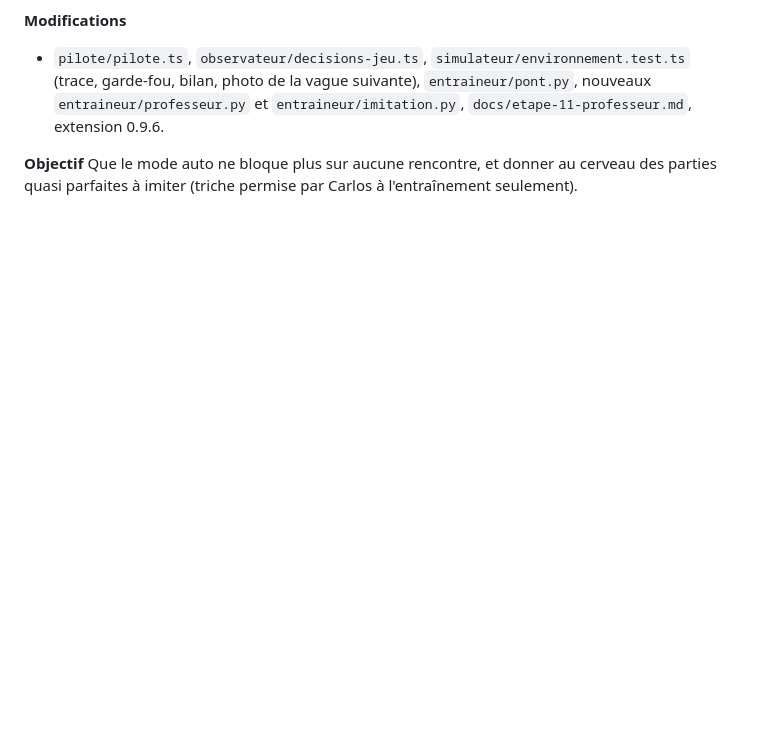
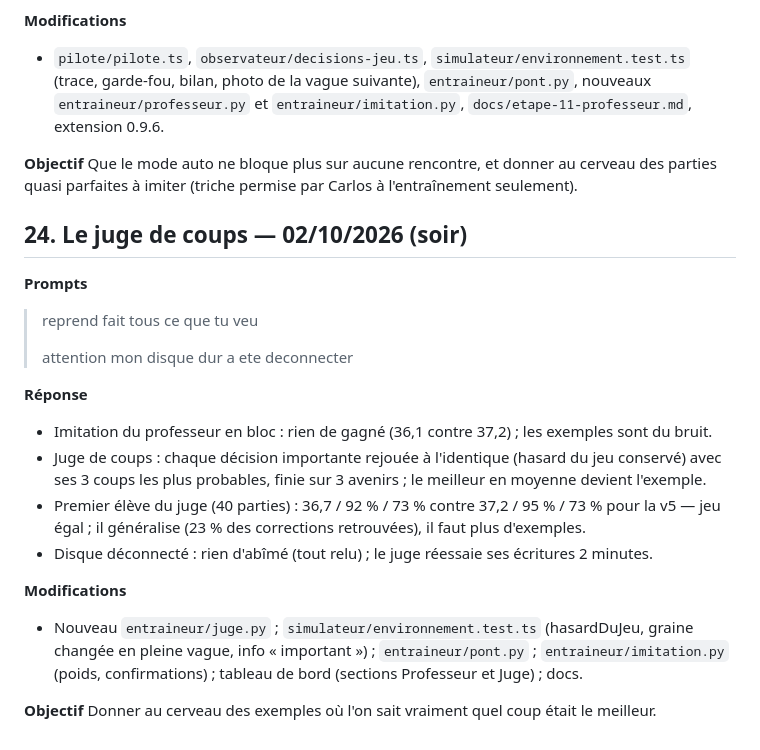
Before and after one commit to Loogatoxx/pokerogue-bot, a Markdown page: historique_prompts.md, the part around the change. GitHub-like rendering; blank space fills up the shorter version.

Commit message:
Documentation et journal : le juge de coups et son premier élève
Co-Authored-By: Claude Opus 5.5 <noreply@anthropic.com>

```diff
--- a/historique_prompts.md
+++ b/historique_prompts.md
@@ -740,3 +740,26 @@ Corriger ce que Carlos voit en regardant jouer le bot, en vérifiant chaque corr
 **Objectif**
 Que le mode auto ne bloque plus sur aucune rencontre, et donner au cerveau des parties
 quasi parfaites à imiter (triche permise par Carlos à l'entraînement seulement).
+
+## 24. Le juge de coups — 02/10/2026 (soir)
+
+**Prompts**
+> reprend fait tous ce que tu veu
+>
+> attention mon disque dur a ete deconnecter
+
+**Réponse**
+- Imitation du professeur en bloc : rien de gagné (36,1 contre 37,2) ; les exemples sont du bruit.
+- Juge de coups : chaque décision importante rejouée à l'identique (hasard du jeu conservé) avec
+  ses 3 coups les plus probables, finie sur 3 avenirs ; le meilleur en moyenne devient l'exemple.
+- Premier élève du juge (40 parties) : 36,7 / 92 % / 73 % contre 37,2 / 95 % / 73 % pour la v5 —
+  jeu égal ; il généralise (23 % des corrections retrouvées), il faut plus d'exemples.
+- Disque déconnecté : rien d'abîmé (tout relu) ; le juge réessaie ses écritures 2 minutes.
+
+**Modifications**
+- Nouveau `entraineur/juge.py` ; `simulateur/environnement.test.ts` (hasardDuJeu, graine changée
+  en pleine vague, info « important ») ; `entraineur/pont.py` ; `entraineur/imitation.py` (poids,
+  confirmations) ; tableau de bord (sections Professeur et Juge) ; docs.
+
+**Objectif**
+Donner au cerveau des exemples où l'on sait vraiment quel coup était le meilleur.
```
Also changed, not shown: docs/etape-11-professeur.md (+8 -0 lines).
